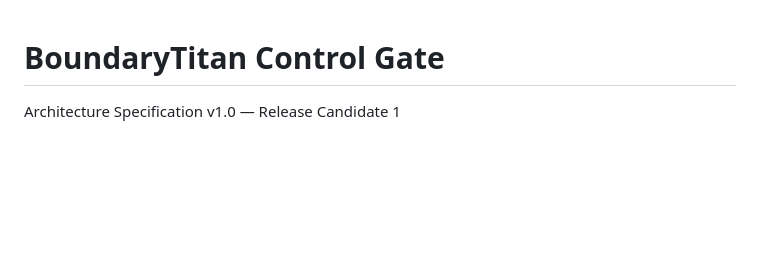
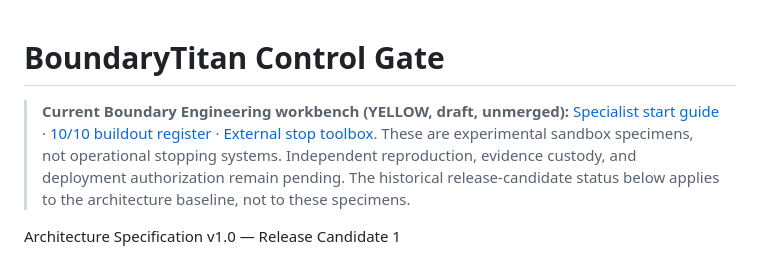
Before and after one commit to AETHEON-1/boundarytitan-control-gate, a Markdown page: README.md, the part around the change. Rendered like a GitHub page; blank space fills up the shorter version.

Commit message:
Surface YELLOW specialist workbench and buildout plan in branch README

```diff
--- a/README.md
+++ b/README.md
@@ -1,4 +1,7 @@
 # BoundaryTitan Control Gate
+
+> **Current Boundary Engineering workbench (YELLOW, draft, unmerged):** [Specialist start guide](workshop/tsa-brakes/START-HERE-SPECIALISTS.md) · [10/10 buildout register](workshop/tsa-brakes/10-OF-10-BUILDOUT-REGISTER.md) · [External stop toolbox](workshop/tsa-brakes/EXTERNAL-STOP-TOOLBOX.md). These are experimental sandbox specimens, not operational stopping systems. Independent reproduction, evidence custody, and deployment authorization remain pending. The historical release-candidate status below applies to the architecture baseline, not to these specimens.
+
 
 Architecture Specification v1.0 — Release Candidate 1
 
```
